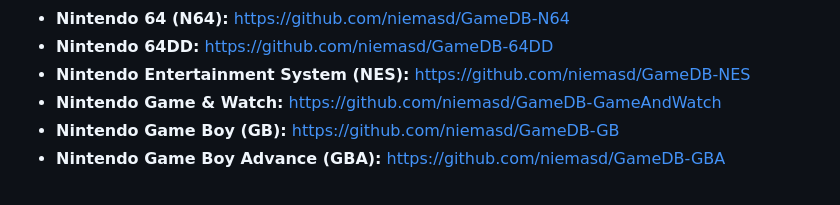
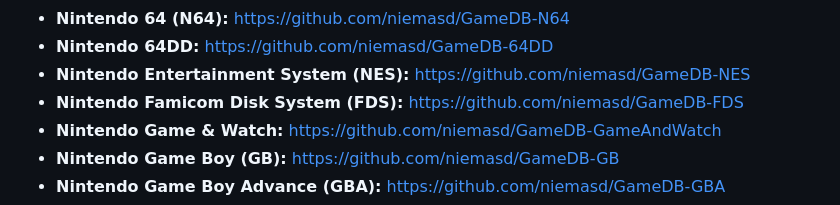
Before and after one commit to niemasd/GameDB, a Markdown page: README.md, the part around the change. GitHub-like rendering.

```diff
--- a/README.md
+++ b/README.md
@@ -19,6 +19,7 @@ Niema's databases for games from various consoles. These repositories are not in
 * **Nintendo 64 (N64):** https://github.com/niemasd/GameDB-N64
 * **Nintendo 64DD:** https://github.com/niemasd/GameDB-64DD
 * **Nintendo Entertainment System (NES):** https://github.com/niemasd/GameDB-NES
+* **Nintendo Famicom Disk System (FDS):** https://github.com/niemasd/GameDB-FDS
 * **Nintendo Game & Watch:** https://github.com/niemasd/GameDB-GameAndWatch
 * **Nintendo Game Boy (GB):** https://github.com/niemasd/GameDB-GB
 * **Nintendo Game Boy Advance (GBA):** https://github.com/niemasd/GameDB-GBA
```
